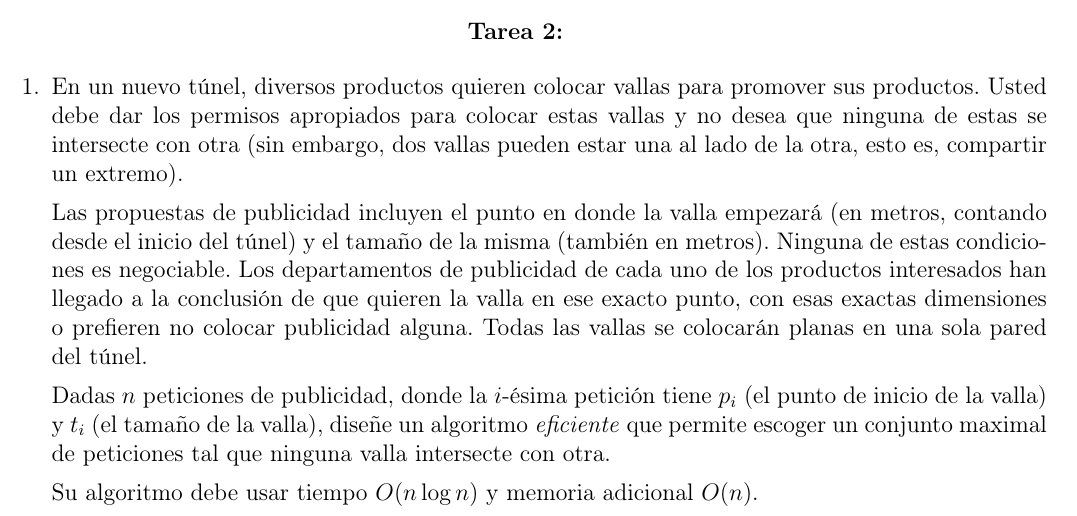
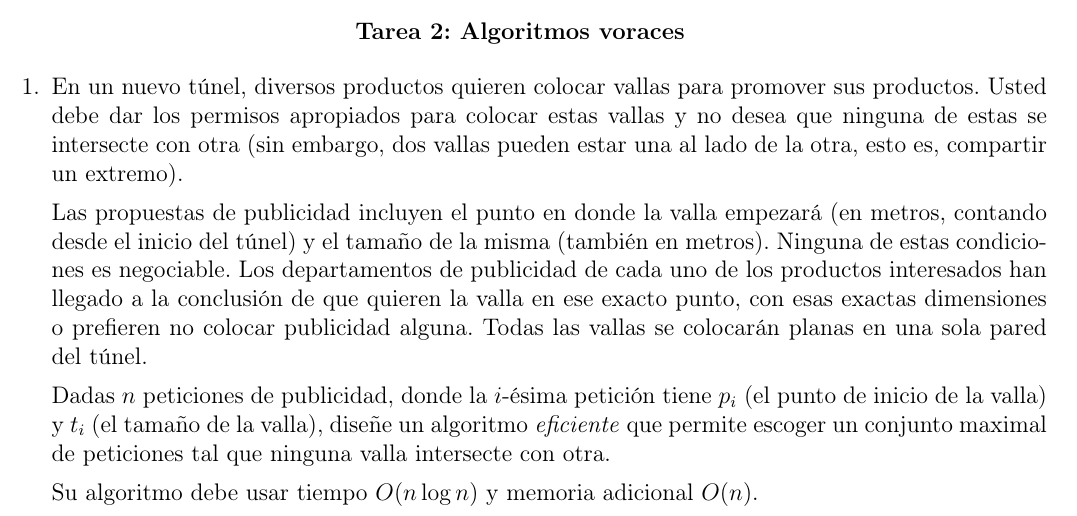
Before and after one commit to chrischriscris/Tareas-CI5651-EM2024, a LaTeX problem sheet (tarea2/src/main.tex): part of page 1 of 3, cut at the place of the change. Compiled offline with pdfLaTeX.

Commit message:
minor changes

```diff
--- a/tarea2/src/main.tex
+++ b/tarea2/src/main.tex
@@ -26,9 +26,9 @@
 
 % Preámbulo
 
-\title{Tarea 2: }
+\title{Tarea 2: Algoritmos voraces}
 \author{Christopher Gómez}
-\date{Marzo 2022}
+\date{Enero 2024}
 
 \begin{document}
 \parbox[t]{.5\linewidth}{
@@ -47,7 +47,7 @@
         }}
 
 \phantom{This text will be invisible} \\
-\centerline {\textbf{Tarea 2: }}
+\centerline {\textbf{Tarea 2: Algoritmos voraces}}
 \justify
 
 \begin{enumerate}
```
Also changed, not shown: skel/src/main.tex (+3 -3 lines), tarea2/solucion.pdf (added).
